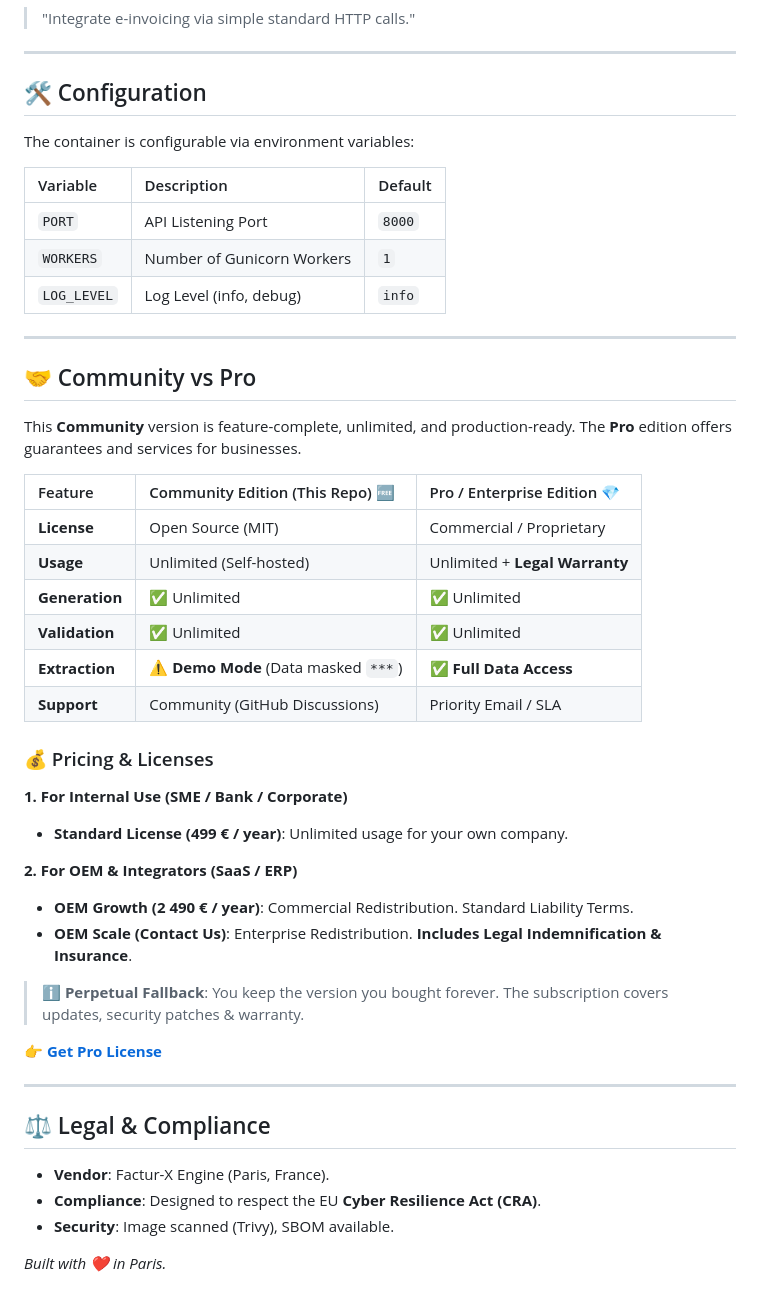
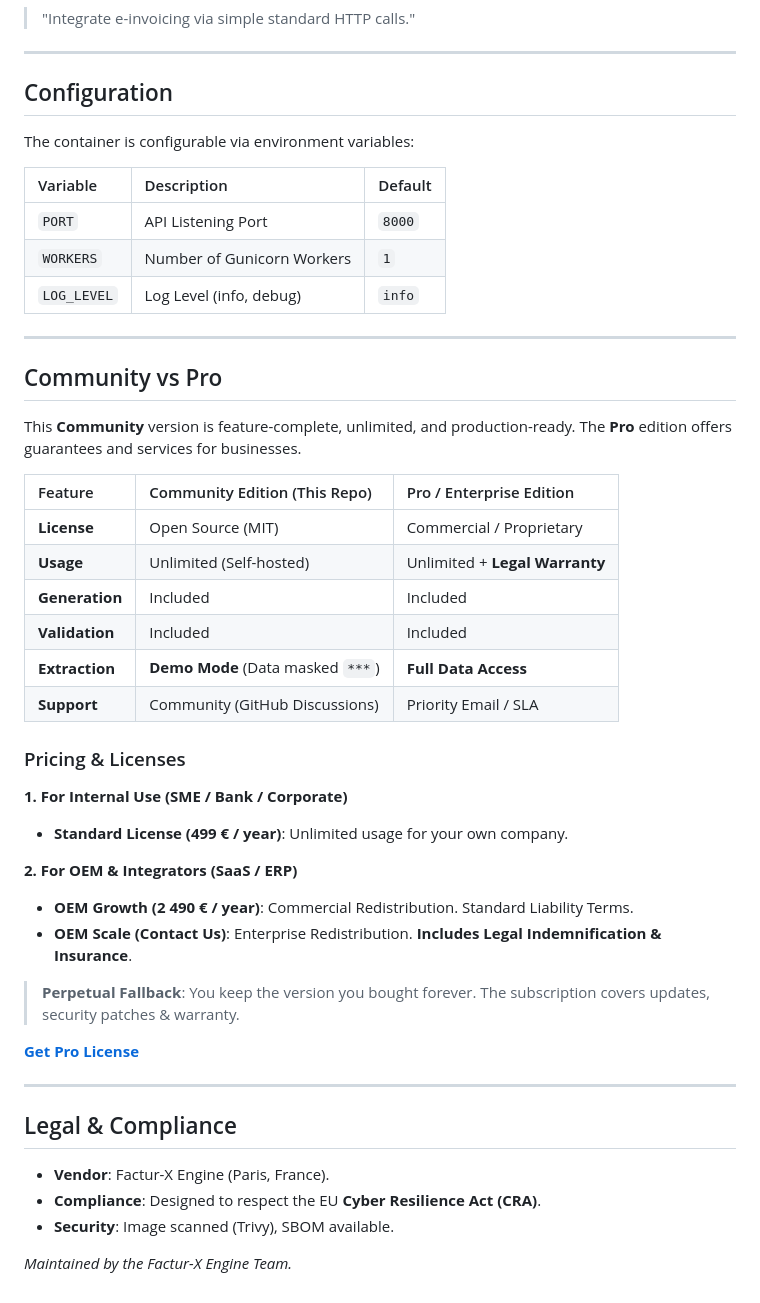
Before and after one commit to facturx-engine/facturx-engine, a Markdown page: README.md, the part around one of its changes. GitHub-like rendering.

```diff
--- a/README.md
+++ b/README.md
@@ -64,7 +64,7 @@ The Docker architecture makes the tool agnostic to your programming language.
 
 ---
 
-## 🛠 Configuration
+## Configuration
 
 The container is configurable via environment variables:
 
@@ -76,20 +76,20 @@ The container is configurable via environment variables:
 
 ---
 
-## 🤝 Community vs Pro
+## Community vs Pro
 
 This **Community** version is feature-complete, unlimited, and production-ready. The **Pro** edition offers guarantees and services for businesses.
 
-| Feature | Community Edition (This Repo) 🆓 | Pro / Enterprise Edition 💎 |
+| Feature | Community Edition (This Repo) | Pro / Enterprise Edition |
 | :--- | :--- | :--- |
 | **License** | Open Source (MIT) | Commercial / Proprietary |
 | **Usage** | Unlimited (Self-hosted) | Unlimited + **Legal Warranty** |
-| **Generation** | ✅ Unlimited | ✅ Unlimited |
-| **Validation** | ✅ Unlimited | ✅ Unlimited |
-| **Extraction** | ⚠️ **Demo Mode** (Data masked `***`) | ✅ **Full Data Access** |
+| **Generation** | Included | Included |
+| **Validation** | Included | Included |
+| **Extraction** | **Demo Mode** (Data masked `***`) | **Full Data Access** |
 | **Support** | Community (GitHub Discussions) | Priority Email / SLA |
 
-### 💰 Pricing & Licenses
+### Pricing & Licenses
 
 **1. For Internal Use (SME / Bank / Corporate)**
 
@@ -100,16 +100,16 @@ This **Community** version is feature-complete, unlimited, and production-ready.
 * **OEM Growth (2 490 € / year)**: Commercial Redistribution. Standard Liability Terms.
 * **OEM Scale (Contact Us)**: Enterprise Redistribution. **Includes Legal Indemnification & Insurance**.
 
-> **ℹ️ Perpetual Fallback**: You keep the version you bought forever. The subscription covers updates, security patches & warranty.
+> **Perpetual Fallback**: You keep the version you bought forever. The subscription covers updates, security patches & warranty.
 
-👉 **[Get Pro License](https://facturx-engine.lemonsqueezy.com)**
+**[Get Pro License](https://facturx-engine.lemonsqueezy.com)**
 
 ---
 
-## ⚖️ Legal & Compliance
+## Legal & Compliance
 
 * **Vendor**: Factur-X Engine (Paris, France).
 * **Compliance**: Designed to respect the EU **Cyber Resilience Act (CRA)**.
 * **Security**: Image scanned (Trivy), SBOM available.
 
-*Built with ❤️ in Paris.*
+*Maintained by the Factur-X Engine Team.*
```
Also changed, not shown: other parts of README.md (+13 -13 lines), DOCKER_HUB_README.md (+23 -23 lines).
